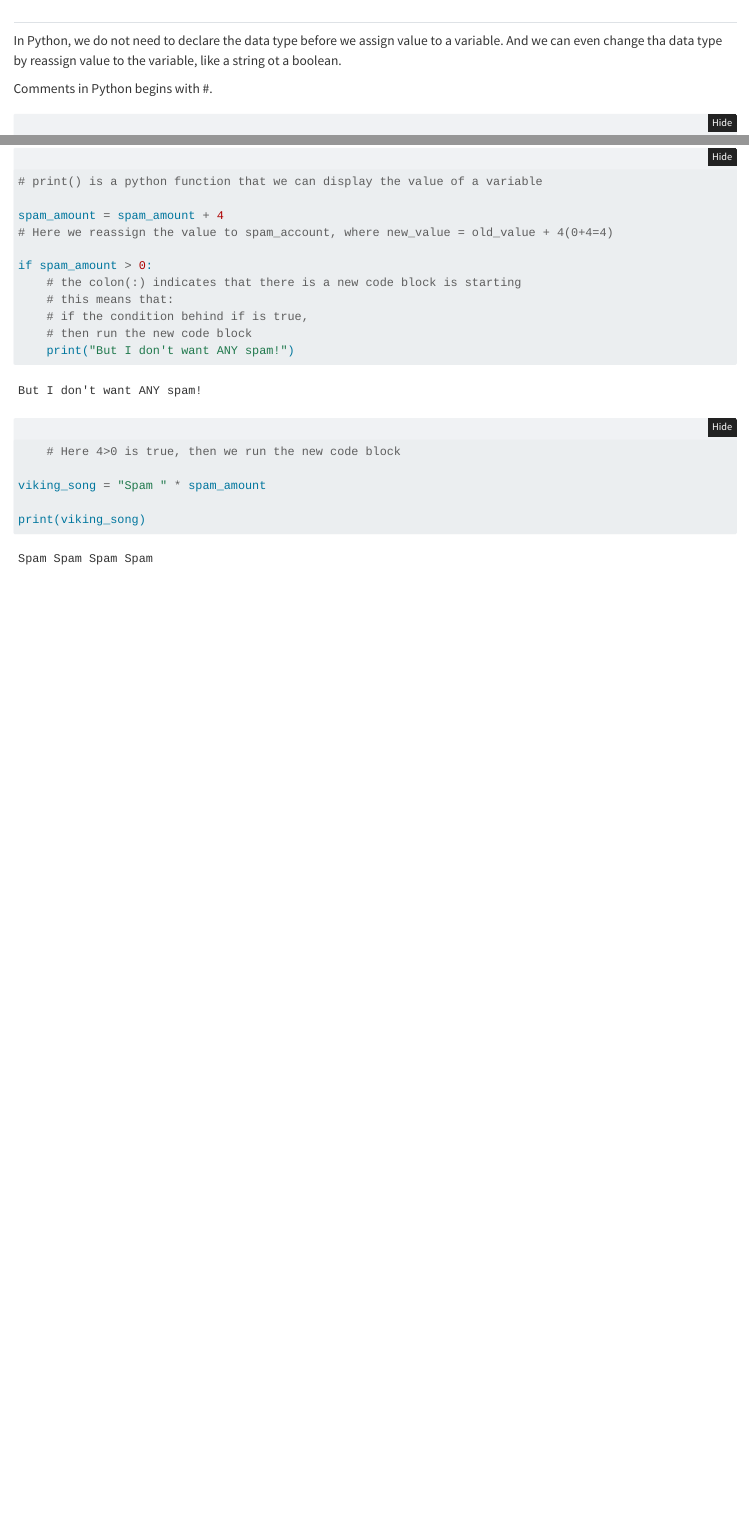
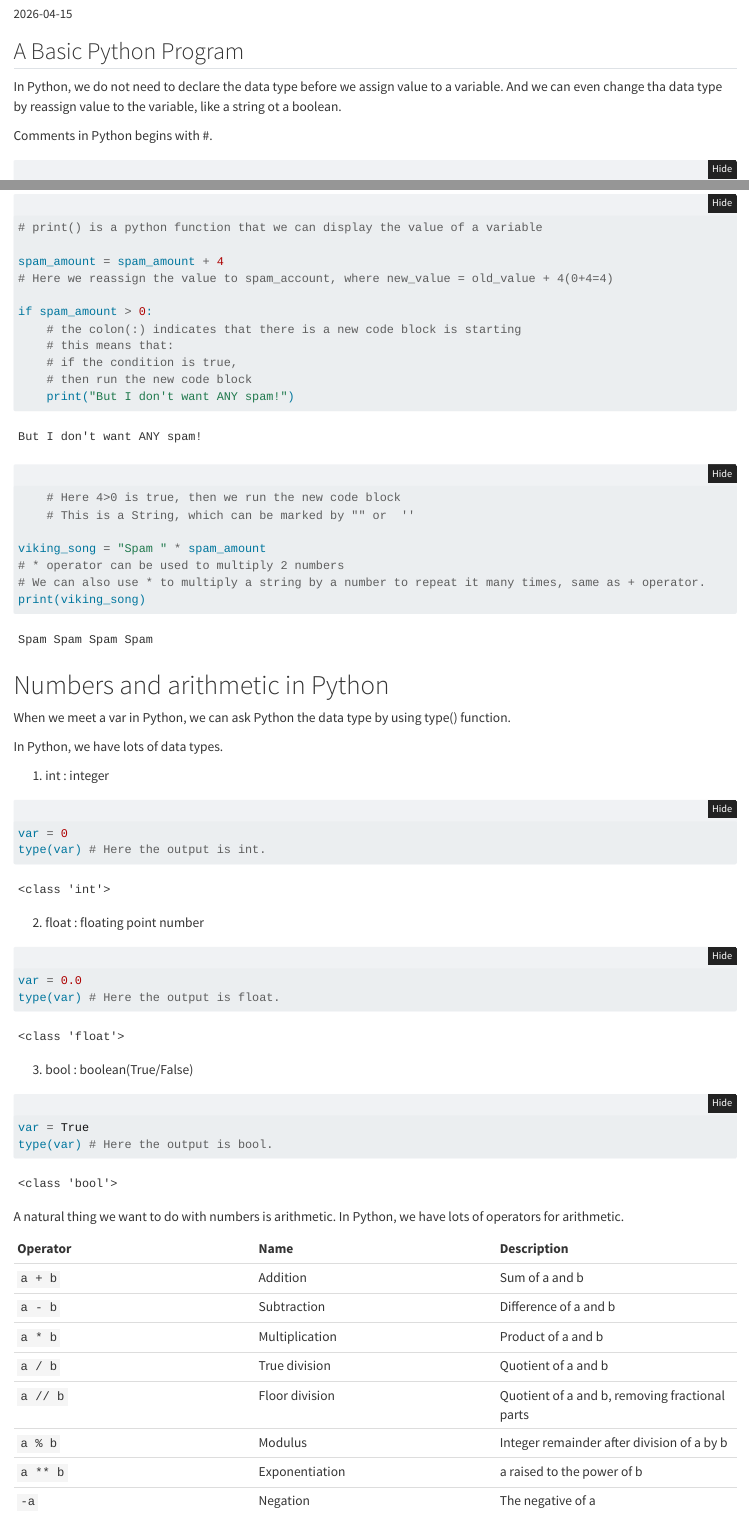
Before and after one commit to lyl-polyu/data-analysis-for-kaggle, a Quarto document (Python tools/1. Hello, python.qmd): the page in a window 1100 px wide, from 90 px down before the commit and from 70 px down after it, and a second part further down, joined at a grey line. Rendered offline with R 4.5, knitr and Pandoc in place of Quarto, with nearby package versions; folded parts are opened.

Commit message:
Update 1. Hello, python.qmd

````diff
--- a/Python tools/1. Hello, python.qmd
+++ b/Python tools/1. Hello, python.qmd
@@ -9,7 +9,7 @@ execute:
   echo: true
 ---
 
-##
+## A Basic Python Program
 
 In Python, we do not need to declare the data type before we assign value
 to a variable. And we can even change tha data type by reassign value to the variable, like a string ot a boolean.
@@ -31,11 +31,52 @@ spam_amount = spam_amount + 4
 if spam_amount > 0:
     # the colon(:) indicates that there is a new code block is starting
     # this means that:
-    # if the condition behind if is true,
+    # if the condition is true,
     # then run the new code block
     print("But I don't want ANY spam!")
     # Here 4>0 is true, then we run the new code block
+    # This is a String, which can be marked by "" or  ''
 
 viking_song = "Spam " * spam_amount
+# * operator can be used to multiply 2 numbers
+# We can also use * to multiply a string by a number to repeat it many times, same as + operator.
+print(viking_song)
+```
 
-print(viking_song)
+# Numbers and arithmetic in Python
+
+When we meet a var in Python, we can ask Python the data type by using type() function.
+
+In Python, we have lots of data types.
+
+1. int : integer
+```{python}
+var = 0
+type(var) # Here the output is int.
+```
+
+2. float : floating point number
+```{python}
+var = 0.0
+type(var) # Here the output is float.
+```
+
+3. bool : boolean(True/False)
+```{python}
+var = True
+type(var) # Here the output is bool.
+```
+
+A natural thing we want to do with numbers is arithmetic.
+In Python, we have lots of operators for arithmetic.
+
+| Operator | Name | Description |
+| :--- | :--- | :--- |
+| `a + b` | Addition | Sum of a and b |
+| `a - b` | Subtraction | Difference of a and b |
+| `a * b` | Multiplication | Product of a and b |
+| `a / b` | True division | Quotient of a and b |
+| `a // b` | Floor division | Quotient of a and b, removing fractional parts |
+| `a % b` | Modulus | Integer remainder after division of a by b |
+| `a ** b` | Exponentiation | a raised to the power of b |
+| `-a` | Negation | The negative of a |
````
Also changed, not shown: Python tools/1. Hello, python.qmd (2 more changed lines).
